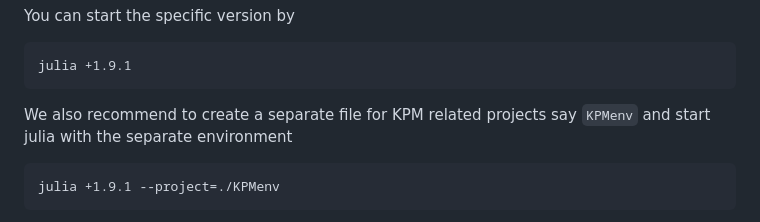
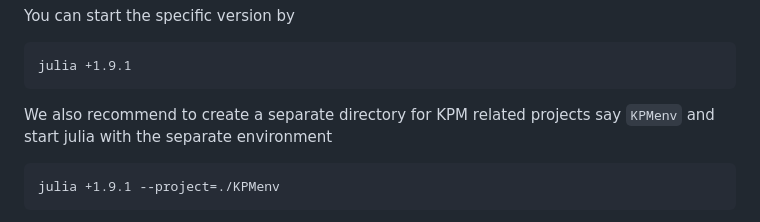
Before and after one commit to Pixley-Research-Group-in-CMT/KPM.jl, a Markdown page: README.md, the part around the change. Rendered like a GitHub page.

````diff
--- a/README.md
+++ b/README.md
@@ -52,7 +52,7 @@ You can start the specific version by
 ```
 julia +1.9.1
 ```
-We also recommend to create a separate file for KPM related projects say `KPMenv` and start julia with the separate environment
+We also recommend to create a separate directory for KPM related projects say `KPMenv` and start julia with the separate environment
 ```
 julia +1.9.1 --project=./KPMenv
 ```
````
